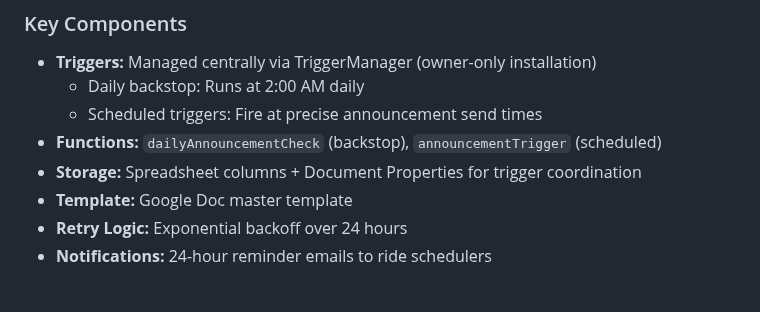
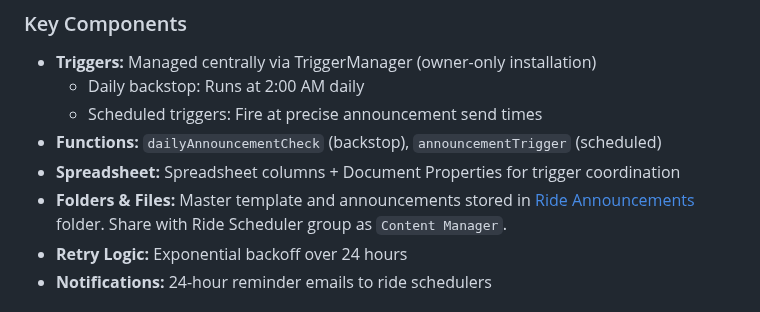
Before and after one commit to TobyHFerguson/RideManager, a Markdown page: docs/Announcement-OperatorManual.md, the part around the change. Drawn GitHub-style.

Commit message:
docs: update documentation for announcement system and ride scheduler guide

```diff
--- a/docs/Announcement-OperatorManual.md
+++ b/docs/Announcement-OperatorManual.md
@@ -26,8 +26,8 @@ The Ride Announcement System is a fully automated email notification system for
   - Daily backstop: Runs at 2:00 AM daily
   - Scheduled triggers: Fire at precise announcement send times
 - **Functions:** `dailyAnnouncementCheck` (backstop), `announcementTrigger` (scheduled)
-- **Storage:** Spreadsheet columns + Document Properties for trigger coordination
-- **Template:** Google Doc master template
+- **Spreadsheet:** Spreadsheet columns + Document Properties for trigger coordination
+- **Folders & Files:** Master template and announcements stored in [Ride Announcements](https://drive.google.com/drive/folders/1uwZzbl1SkkAOwA_6-uIj-ZR368_sxJNm?usp=sharing) folder. Share with Ride Scheduler group as `Content Manager`.
 - **Retry Logic:** Exponential backoff over 24 hours
 - **Notifications:** 24-hour reminder emails to ride schedulers
 
```
Also changed, not shown: docs/Announcement-ReleaseNotes.md (+1 -1 lines), docs/Announcement-RideSchedulerGuide.md (+1 -1 lines).
